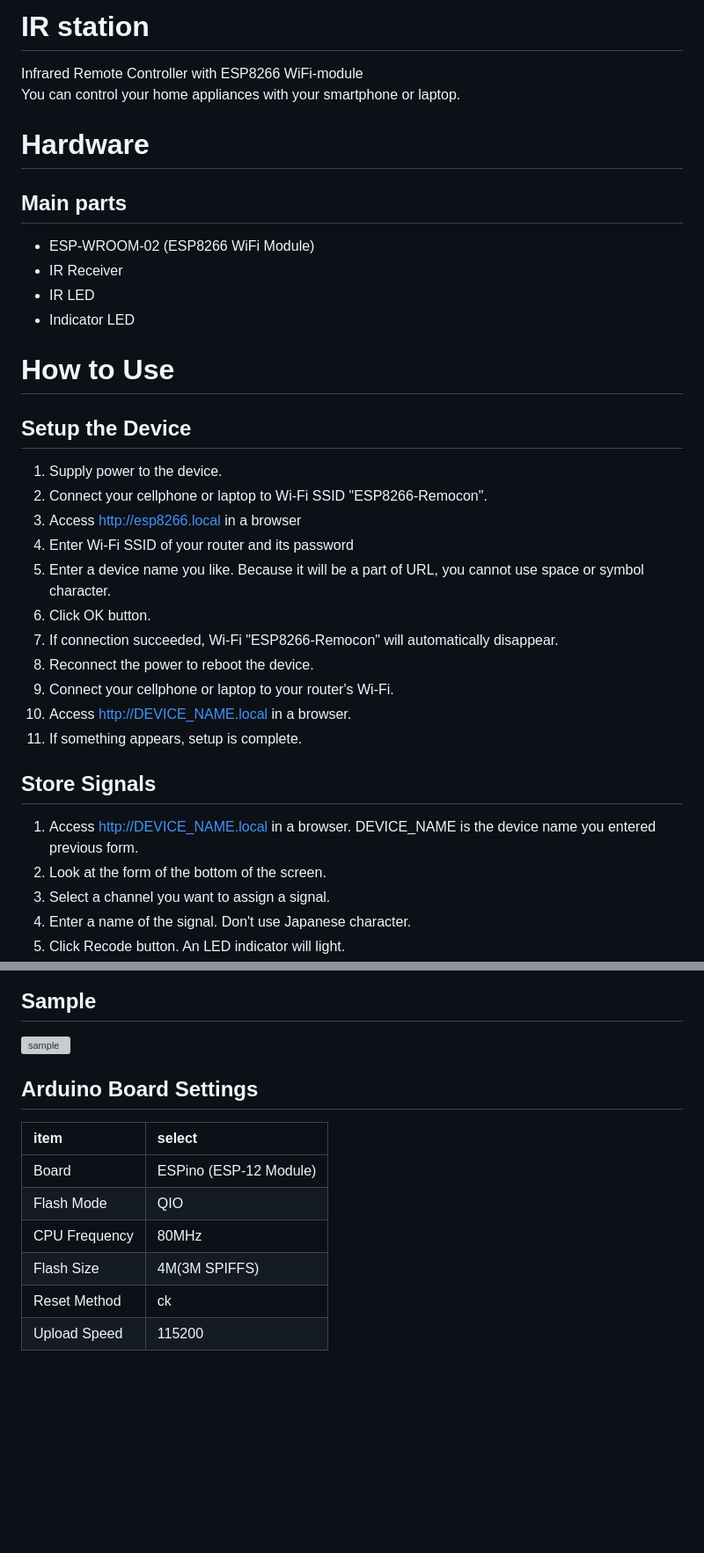
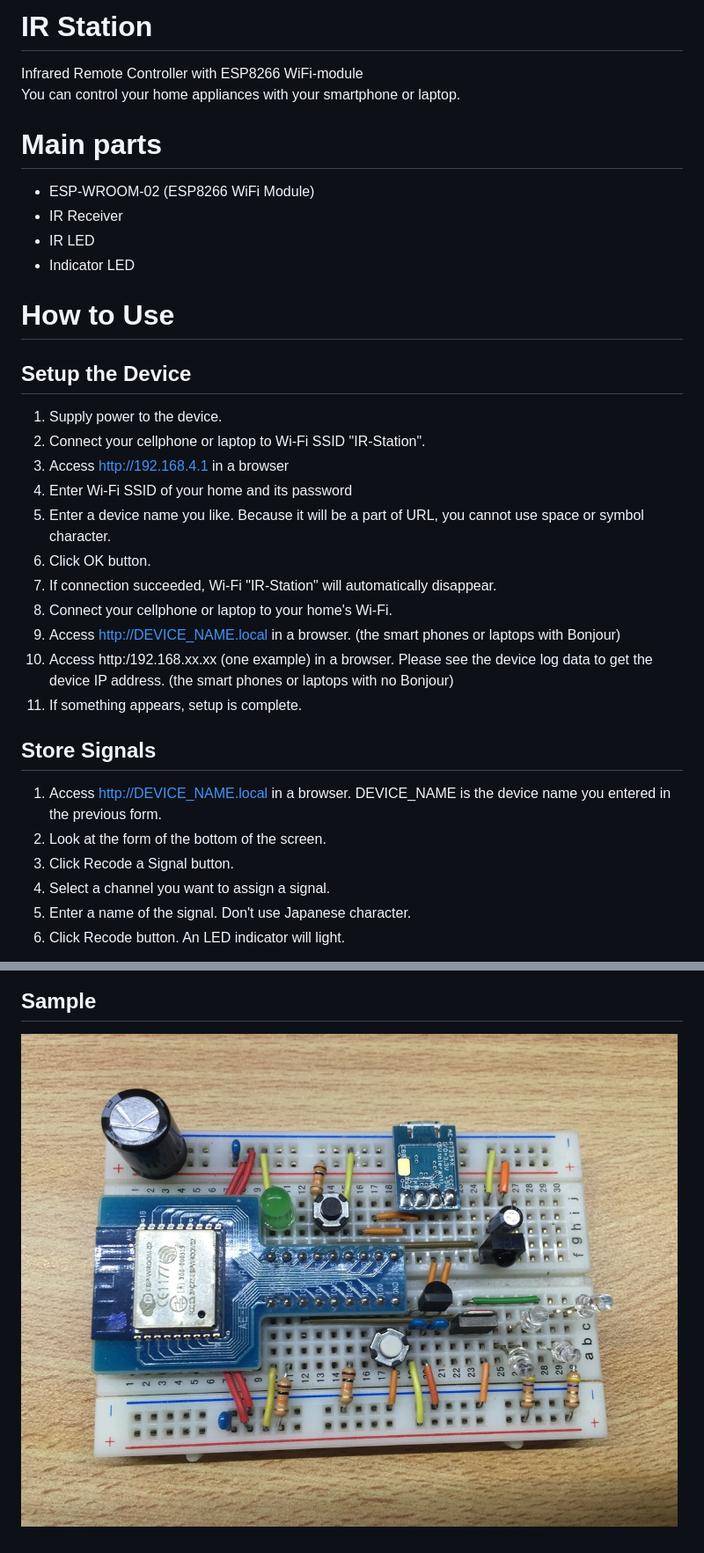
Before and after one commit to kerikun11/IR-Station, a Markdown page: README.md, 2 parts joined by grey strips. Shown at 88% size. Drawn GitHub-style; pictures changed too: sample.jpg (added); blank space fills up the shorter version; grey boxes are pictures that could not be loaded.

Commit message:
内容の更新

```diff
--- a/README.md
+++ b/README.md
@@ -1,11 +1,9 @@
-# IR station
+# IR Station
 
 Infrared Remote Controller with ESP8266 WiFi-module
 You can control your home appliances with your smartphone or laptop.
 
-# Hardware
-
-## Main parts
+# Main parts
 
   * ESP-WROOM-02 (ESP8266 WiFi Module)
   * IR Receiver
@@ -18,21 +16,22 @@ You can control your home appliances with your smartphone or laptop.
 ## Setup the Device
 
   1. Supply power to the device.
-  1. Connect your cellphone or laptop to Wi-Fi SSID "ESP8266-Remocon".
-  1. Access http://esp8266.local in a browser
-  1. Enter Wi-Fi SSID of your router and its password
+  1. Connect your cellphone or laptop to Wi-Fi SSID "IR-Station".
+  1. Access http://192.168.4.1 in a browser
+  1. Enter Wi-Fi SSID of your home and its password
   1. Enter a device name you like. Because it will be a part of URL, you cannot use space or symbol character.
   1. Click OK button.
-  1. If connection succeeded, Wi-Fi "ESP8266-Remocon" will automatically disappear.
-  1. Reconnect the power to reboot the device.
-  1. Connect your cellphone or laptop to your router's Wi-Fi.
-  1. Access http://DEVICE_NAME.local in a browser.
+  1. If connection succeeded, Wi-Fi "IR-Station" will automatically disappear.
+  1. Connect your cellphone or laptop to your home's Wi-Fi.
+  1. Access http://DEVICE_NAME.local in a browser. (the smart phones or laptops with Bonjour)
+  1. Access http:/192.168.xx.xx (one example) in a browser. Please see the device log data to get the device IP address. (the smart phones or laptops with no Bonjour)
   1. If something appears, setup is complete.
 
 ## Store Signals
 
-  1. Access http://DEVICE_NAME.local in a browser. DEVICE_NAME is the device name you entered previous form.
+  1. Access http://DEVICE_NAME.local in a browser. DEVICE_NAME is the device name you entered in the previous form.
   1. Look at the form of the bottom of the screen.
+  1. Click Recode a Signal button.
   1. Select a channel you want to assign a signal.
   1. Enter a name of the signal. Don't use Japanese character.
   1. Click Recode button. An LED indicator will light.
@@ -97,15 +119,4 @@ You can control your home appliances with your smartphone or laptop.
 
 ## Sample
 
-![sample](brb.jpg)
-
-## Arduino Board Settings
-
-| item | select |
-| :---- | :---------------------- |
-| Board | ESPino (ESP-12 Module) |
-| Flash Mode | QIO |
-| CPU Frequency | 80MHz |
-| Flash Size | 4M\(3M SPIFFS\) |
-| Reset Method | ck |
-| Upload Speed | 115200 |
+![sample](sample.jpg)
```
Also changed, not shown: other parts of README.md (+25 -2 lines), display.png (added).
